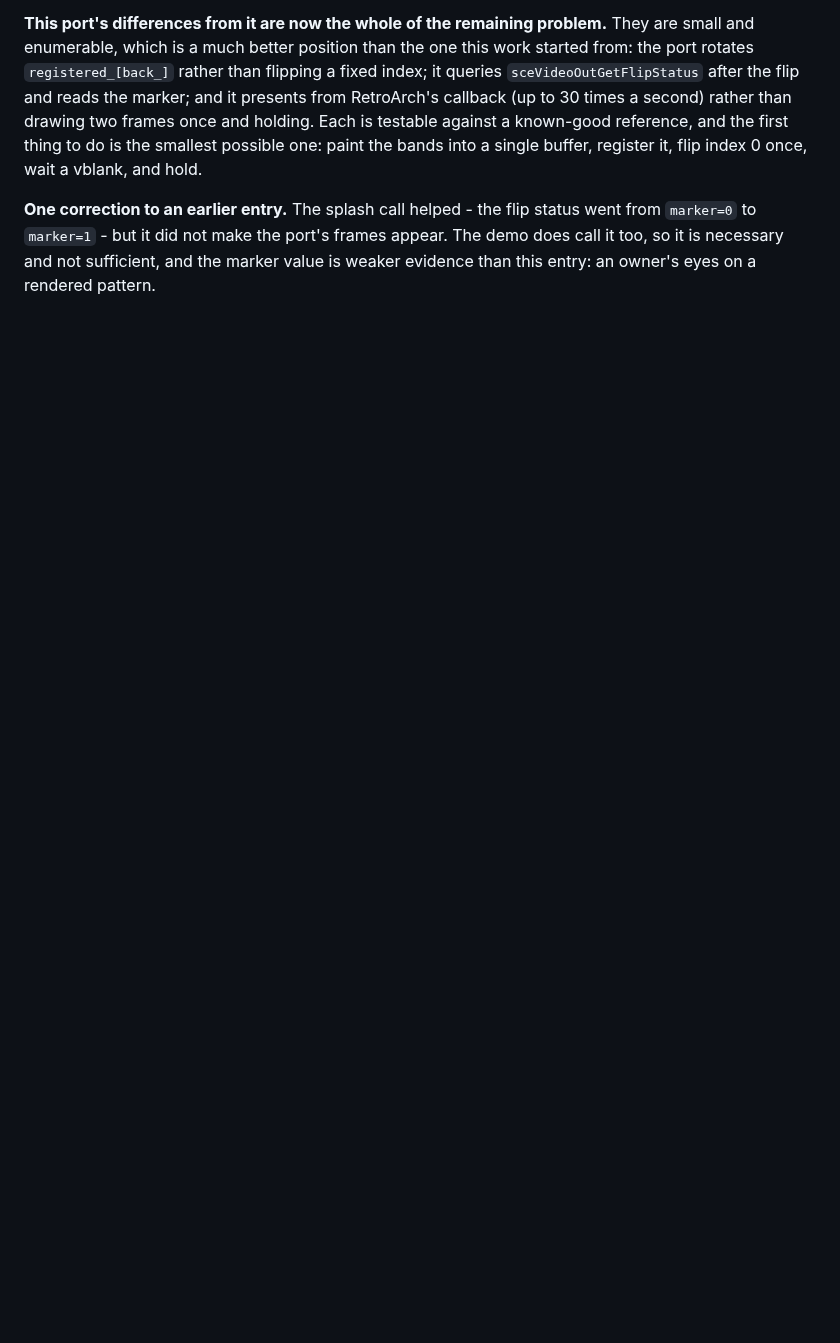
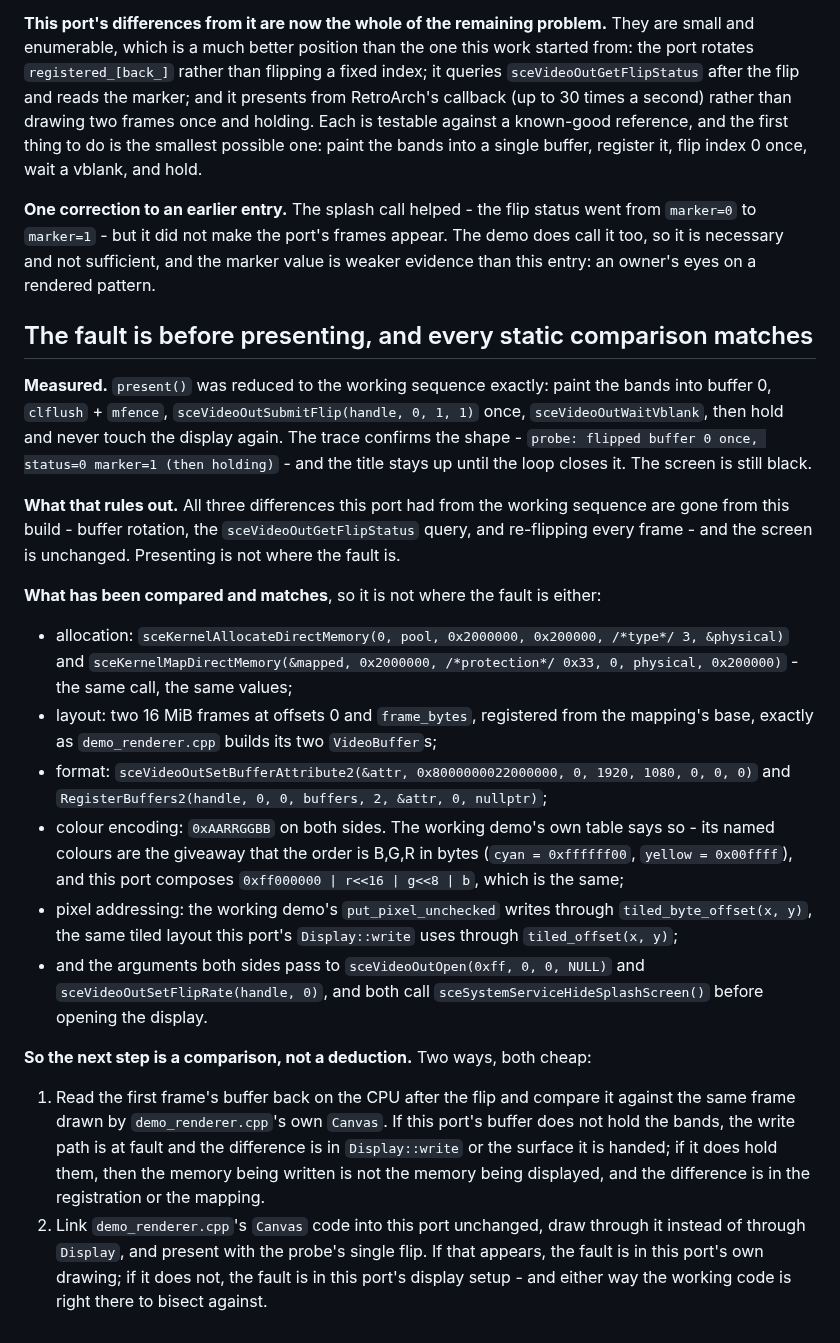
Before and after one commit to mihawk-99/PS5_RetroArch, a Markdown page: docs/FINDINGS.md, the part around the change. Rendered like a GitHub page; blank space fills up the shorter version.

Commit message:
Record that the fault is before presenting, with every static comparison listed

```diff
--- a/docs/FINDINGS.md
+++ b/docs/FINDINGS.md
@@ -1264,3 +1264,51 @@ into a single buffer, register it, flip index 0 once, wait a vblank, and hold.
 went from `marker=0` to `marker=1` - but it did not make the port's frames appear.
 The demo does call it too, so it is necessary and not sufficient, and the marker
 value is weaker evidence than this entry: an owner's eyes on a rendered pattern.
+
+## The fault is before presenting, and every static comparison matches
+
+**Measured.** `present()` was reduced to the working sequence exactly: paint the
+bands into buffer 0, `clflush` + `mfence`, `sceVideoOutSubmitFlip(handle, 0, 1, 1)`
+once, `sceVideoOutWaitVblank`, then hold and never touch the display again. The
+trace confirms the shape - `probe: flipped buffer 0 once, status=0 marker=1 (then
+holding)` - and the title stays up until the loop closes it. The screen is still
+black.
+
+**What that rules out.** All three differences this port had from the working
+sequence are gone from this build - buffer rotation, the `sceVideoOutGetFlipStatus`
+query, and re-flipping every frame - and the screen is unchanged. Presenting is not
+where the fault is.
+
+**What has been compared and matches**, so it is not where the fault is either:
+
+- allocation: `sceKernelAllocateDirectMemory(0, pool, 0x2000000, 0x200000,
+  /*type*/ 3, &physical)` and `sceKernelMapDirectMemory(&mapped, 0x2000000,
+  /*protection*/ 0x33, 0, physical, 0x200000)` - the same call, the same values;
+- layout: two 16 MiB frames at offsets 0 and `frame_bytes`, registered from the
+  mapping's base, exactly as `demo_renderer.cpp` builds its two `VideoBuffer`s;
+- format: `sceVideoOutSetBufferAttribute2(&attr, 0x8000000022000000, 0, 1920, 1080,
+  0, 0, 0)` and `RegisterBuffers2(handle, 0, 0, buffers, 2, &attr, 0, nullptr)`;
+- colour encoding: `0xAARRGGBB` on both sides. The working demo's own table says
+  so - its named colours are the giveaway that the order is B,G,R in bytes
+  (`cyan = 0xffffff00`, `yellow = 0x00ffff`), and this port composes
+  `0xff000000 | r<<16 | g<<8 | b`, which is the same;
+- pixel addressing: the working demo's `put_pixel_unchecked` writes through
+  `tiled_byte_offset(x, y)`, the same tiled layout this port's `Display::write`
+  uses through `tiled_offset(x, y)`;
+- and the arguments both sides pass to `sceVideoOutOpen(0xff, 0, 0, NULL)` and
+  `sceVideoOutSetFlipRate(handle, 0)`, and both call
+  `sceSystemServiceHideSplashScreen()` before opening the display.
+
+**So the next step is a comparison, not a deduction.** Two ways, both cheap:
+
+1. Read the first frame's buffer back on the CPU after the flip and compare it
+   against the same frame drawn by `demo_renderer.cpp`'s own `Canvas`. If this
+   port's buffer does not hold the bands, the write path is at fault and the
+   difference is in `Display::write` or the surface it is handed; if it does hold
+   them, then the memory being written is not the memory being displayed, and the
+   difference is in the registration or the mapping.
+2. Link `demo_renderer.cpp`'s `Canvas` code into this port unchanged, draw through
+   it instead of through `Display`, and present with the probe's single flip. If
+   that appears, the fault is in this port's own drawing; if it does not, the fault
+   is in this port's display setup - and either way the working code is right there
+   to bisect against.
```
